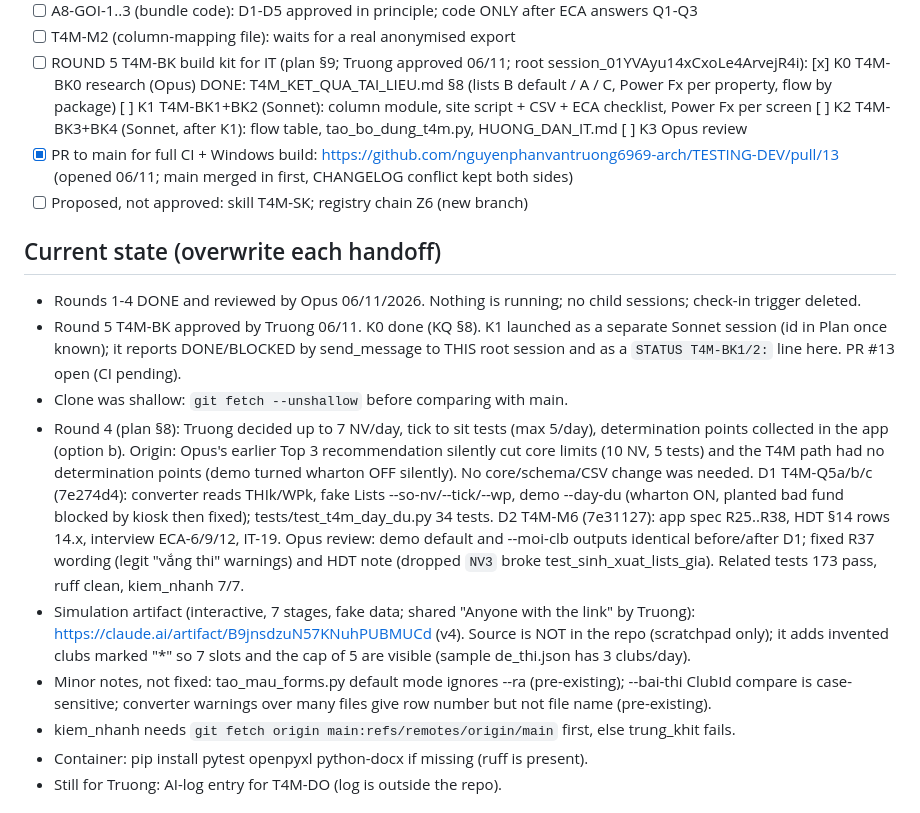
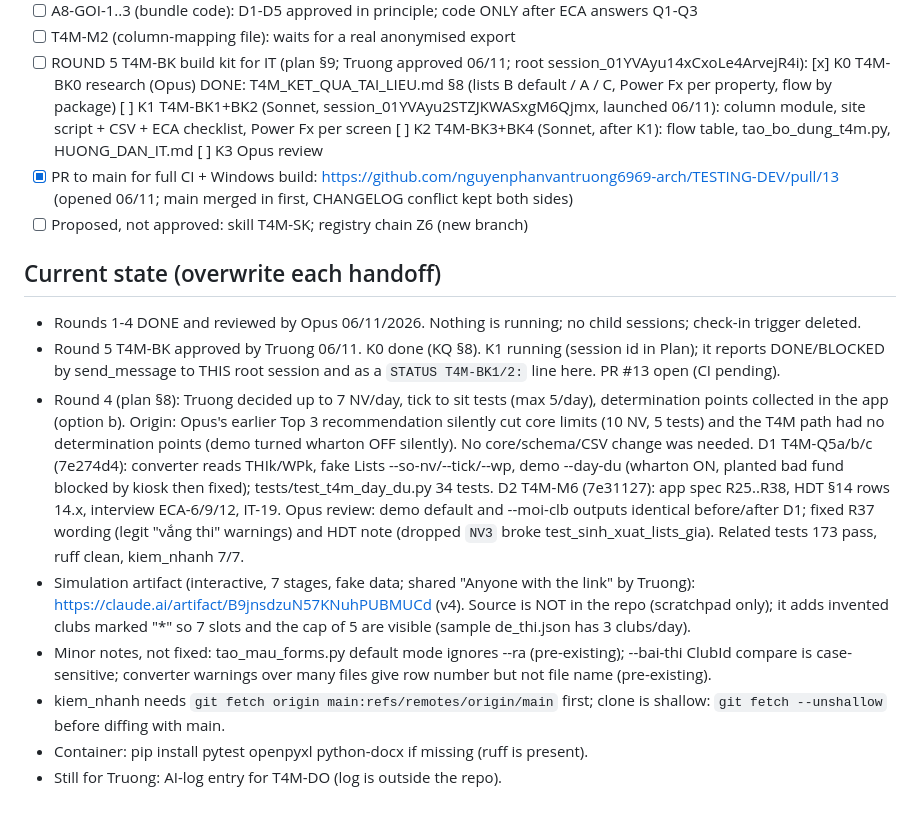
Before and after one commit to nguyenphanvantruong6969-arch/TESTING-DEV, a Markdown page: docs/phien/claude__upbeat-shannon-g5nnms.md, the part around the change. Rendered like a GitHub page.

Commit message:
Bàn giao: K1 (T4M-BK1/2) đang chạy
Co-Authored-By: Claude Opus 5.5 <noreply@anthropic.com>
Claude-Session: https://claude.ai/code/session_01YVAyu14xCxoLe4ArvejR4i

```diff
--- a/docs/phien/claude__upbeat-shannon-g5nnms.md
+++ b/docs/phien/claude__upbeat-shannon-g5nnms.md
@@ -29,7 +29,7 @@ Plans: `docs/he_sinh_thai/T4M_KE_HOACH_NGHIEN_CUU.md` (research, NC-01..27, prom
 - [ ] T4M-M2 (column-mapping file): waits for a real anonymised export
 - [ ] ROUND 5 T4M-BK build kit for IT (plan §9; Truong approved 06/11; root session_01YVAyu14xCxoLe4ArvejR4i):
       [x] K0 T4M-BK0 research (Opus) DONE: T4M_KET_QUA_TAI_LIEU.md §8 (lists B default / A / C, Power Fx per property, flow by package)
-      [ ] K1 T4M-BK1+BK2 (Sonnet): column module, site script + CSV + ECA checklist, Power Fx per screen
+      [ ] K1 T4M-BK1+BK2 (Sonnet, session_01YVAyu2STZJKWASxgM6Qjmx, launched 06/11): column module, site script + CSV + ECA checklist, Power Fx per screen
       [ ] K2 T4M-BK3+BK4 (Sonnet, after K1): flow table, tao_bo_dung_t4m.py, HUONG_DAN_IT.md
       [ ] K3 Opus review
 - [x] PR to main for full CI + Windows build: https://github.com/nguyenphanvantruong6969-arch/TESTING-DEV/pull/13 (opened 06/11; main merged in first, CHANGELOG conflict kept both sides)
@@ -37,9 +37,7 @@ Plans: `docs/he_sinh_thai/T4M_KE_HOACH_NGHIEN_CUU.md` (research, NC-01..27, prom
 
 ## Current state (overwrite each handoff)
 - Rounds 1-4 DONE and reviewed by Opus 06/11/2026. Nothing is running; no child sessions; check-in trigger deleted.
-- Round 5 T4M-BK approved by Truong 06/11. K0 done (KQ §8). K1 launched as a separate Sonnet session (id in Plan once known);
-  it reports DONE/BLOCKED by send_message to THIS root session and as a `STATUS T4M-BK1/2:` line here. PR #13 open (CI pending).
-- Clone was shallow: `git fetch --unshallow` before comparing with main.
+- Round 5 T4M-BK approved by Truong 06/11. K0 done (KQ §8). K1 running (session id in Plan); it reports DONE/BLOCKED by send_message to THIS root session and as a `STATUS T4M-BK1/2:` line here. PR #13 open (CI pending).
 - Round 4 (plan §8): Truong decided up to 7 NV/day, tick to sit tests (max 5/day), determination points collected in
   the app (option b). Origin: Opus's earlier Top 3 recommendation silently cut core limits (10 NV, 5 tests) and the
   T4M path had no determination points (demo turned wharton OFF silently). No core/schema/CSV change was needed.
@@ -53,7 +51,7 @@ Plans: `docs/he_sinh_thai/T4M_KE_HOACH_NGHIEN_CUU.md` (research, NC-01..27, prom
   invented clubs marked "*" so 7 slots and the cap of 5 are visible (sample de_thi.json has 3 clubs/day).
 - Minor notes, not fixed: tao_mau_forms.py default mode ignores --ra (pre-existing); --bai-thi ClubId compare is
   case-sensitive; converter warnings over many files give row number but not file name (pre-existing).
-- kiem_nhanh needs `git fetch origin main:refs/remotes/origin/main` first, else trung_khit fails.
+- kiem_nhanh needs `git fetch origin main:refs/remotes/origin/main` first; clone is shallow: `git fetch --unshallow` before diffing with main.
 - Container: pip install pytest openpyxl python-docx if missing (ruff is present).
 - Still for Truong: AI-log entry for T4M-DO (log is outside the repo).
 
```
